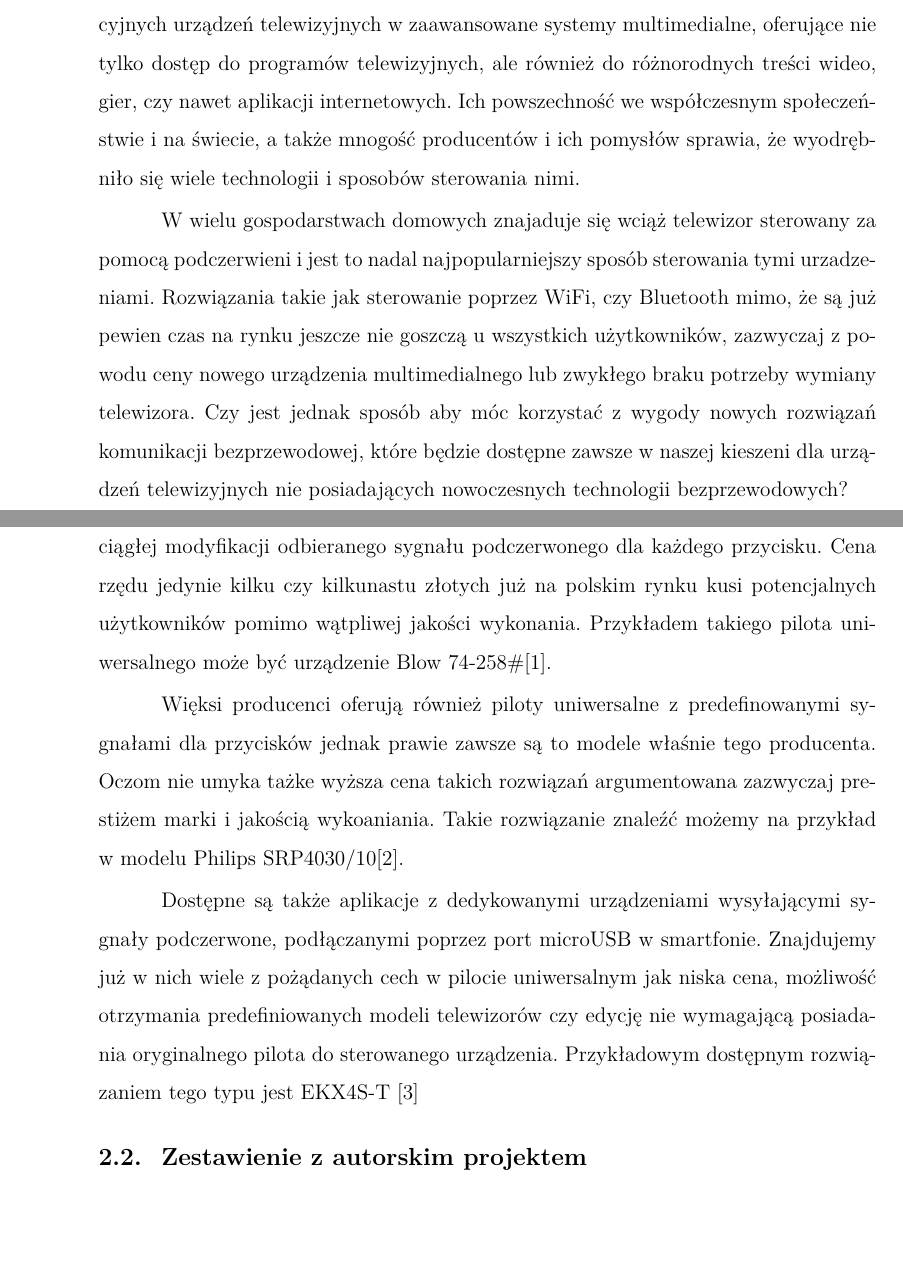
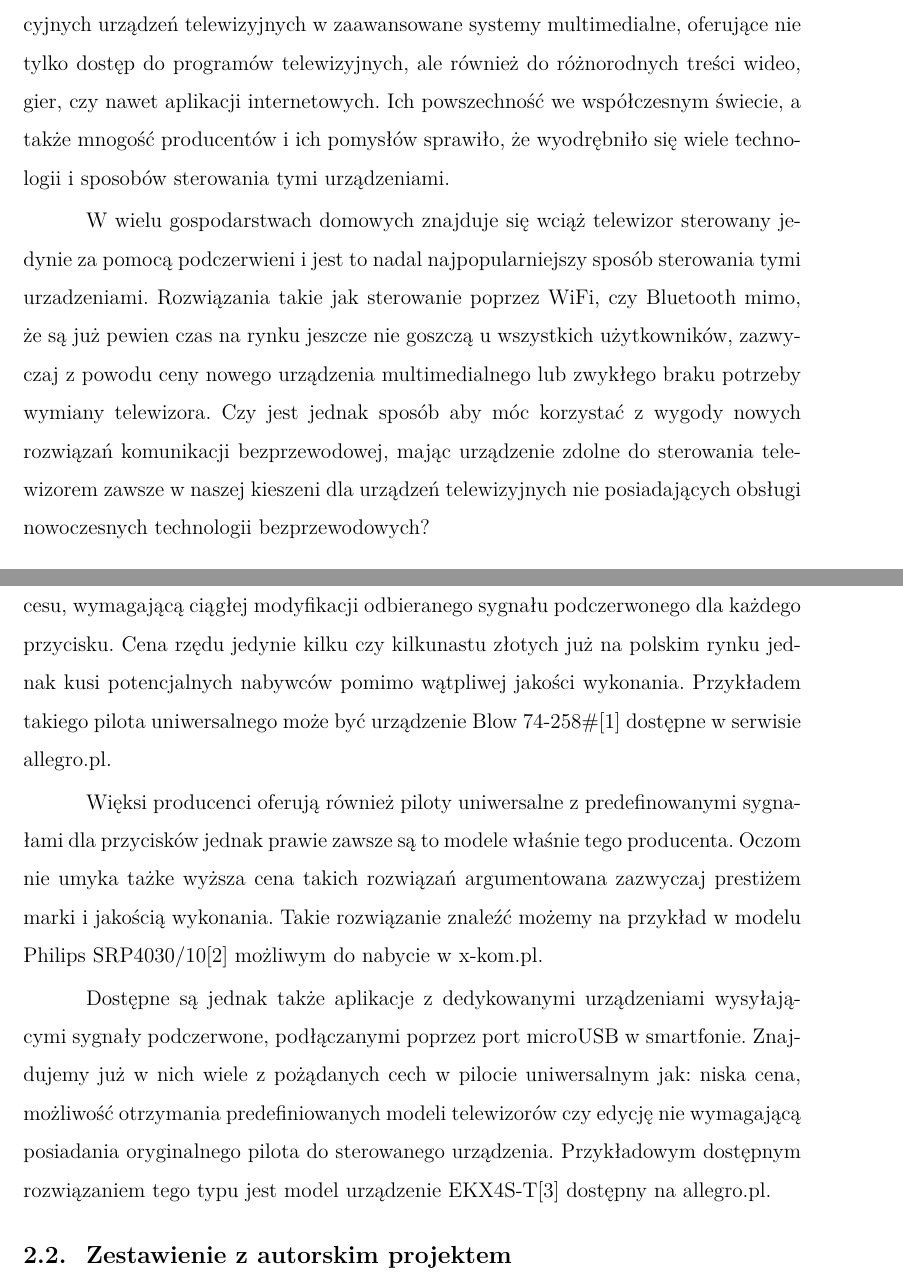
Before and after one commit to KrystianOlszowy/my_engineering_project, a LaTeX document (weiiszablon.tex): two parts of pages 7 and 9 of 23 before the commit and two parts of pages 6 and 8 of 22 after it, joined at a grey line, cut so that both start at the same text, the shorter picture padded with empty space. Compiled offline with pdfLaTeX.

Commit message:
Changes to chapters before theory

```diff
--- a/weiiszablon.tex
+++ b/weiiszablon.tex
@@ -62,15 +55,15 @@
 centralnym elementem więszkości domostw, przekształciły się z tradycyjnych urządzeń
 telewizyjnych w zaawansowane systemy multimedialne, oferujące nie tylko dostęp do programów telewizyjnych,
 ale również do różnorodnych treści wideo, gier, czy nawet aplikacji internetowych.
-Ich powszechność we współczesnym społeczeństwie i na świecie, a także mnogość producentów i ich pomysłów
-sprawia, że wyodrębniło się wiele technologii i sposobów sterowania nimi.
+Ich powszechność we współczesnym świecie, a także mnogość producentów i ich pomysłów
+sprawiło, że wyodrębniło się wiele technologii i sposobów sterowania tymi urządzeniami.
 
-W wielu gospodarstwach domowych znajaduje się wciąż telewizor sterowany za pomocą podczerwieni i jest
+W wielu gospodarstwach domowych znajduje się wciąż telewizor sterowany jedynie za pomocą podczerwieni i jest
  to nadal najpopularniejszy sposób sterowania tymi urzadzeniami. Rozwiązania takie jak sterowanie poprzez WiFi, czy Bluetooth
  mimo, że są już pewien czas na rynku jeszcze nie goszczą u wszystkich użytkowników, zazwyczaj z powodu ceny
  nowego urządzenia multimedialnego lub zwykłego braku potrzeby wymiany telewizora. Czy jest jednak sposób aby
-móc korzystać z wygody nowych rozwiązań komunikacji bezprzewodowej, które będzie dostępne zawsze w naszej kieszeni
-dla urządzeń telewizyjnych nie posiadających nowoczesnych technologii bezprzewodowych?
+móc korzystać z wygody nowych rozwiązań komunikacji bezprzewodowej, mając urządzenie zdolne do sterowania
+telewizorem zawsze w naszej kieszeni dla urządzeń telewizyjnych nie posiadających obsługi nowoczesnych technologii bezprzewodowych?
 }
 
 \subsection{Smartfon i jego powszechność}
@@ -119,18 +113,18 @@ wykorzystuje programowanie oparte na nasłuchiwaniu sygnałów, co dla niektóry
 wyzwanie ze względu na uciążliwą obsługę procesu, wymagającą ciągłej modyfikacji odbieranego
 sygnału podczerwonego dla każdego przycisku. Cena rzędu jedynie kilku czy kilkunastu złotych
-już na polskim rynku kusi potencjalnych użytkowników pomimo wątpliwej jakości wykonania. Przykładem
-takiego pilota uniwersalnego może być urządzenie Blow 74-258\#\cite{cheapController}.
+już na polskim rynku jednak kusi potencjalnych nabywców pomimo wątpliwej jakości wykonania. Przykładem
+takiego pilota uniwersalnego może być urządzenie Blow 74-258\#\cite{cheapController} dostępne w serwisie allegro.pl.
 
 Więksi producenci oferują również piloty uniwersalne z predefinowanymi sygnałami dla przycisków jednak
 prawie zawsze są to modele właśnie tego producenta. Oczom nie umyka tażke wyższa cena takich
-rozwiązań argumentowana zazwyczaj prestiżem marki i jakością wykoaniania. Takie rozwiązanie znaleźć
-możemy na przykład w modelu Philips SRP4030/10\cite{expensiveController}.
+rozwiązań argumentowana zazwyczaj prestiżem marki i jakością wykonania. Takie rozwiązanie znaleźć
+możemy na przykład w modelu Philips SRP4030/10\cite{expensiveController} możliwym do nabycie w x-kom.pl.
 
-Dostępne są także aplikacje z dedykowanymi urządzeniami wysyłającymi sygnały podczerwone,
+Dostępne są jednak także aplikacje z dedykowanymi urządzeniami wysyłającymi sygnały podczerwone,
 podłączanymi poprzez port microUSB w smartfonie. Znajdujemy już w nich wiele z pożądanych cech w pilocie
- uniwersalnym jak niska cena, możliwość otrzymania predefiniowanych modeli telewizorów
+ uniwersalnym jak: niska cena, możliwość otrzymania predefiniowanych modeli telewizorów
  czy edycję nie wymagającą posiadania oryginalnego pilota do sterowanego urządzenia. Przykładowym dostępnym
-  rozwiązaniem tego typu jest EKX4S-T \cite{appController}}
+rozwiązaniem tego typu jest model urządzenie EKX4S-T\cite{appController}} dostępny na allegro.pl.
 \subsection{Zestawienie z autorskim projektem}
 {Wymienione wcześniej urządzenia mają swoje zastosowania jedank nie wystrzegają się wad. Wiele z nich
  wymaga baterii co jest szkodliwe dla środowiska, o które szczególnie stara się dbać
```
Also changed, not shown: weiiszablon.tex (22 more changed lines).
